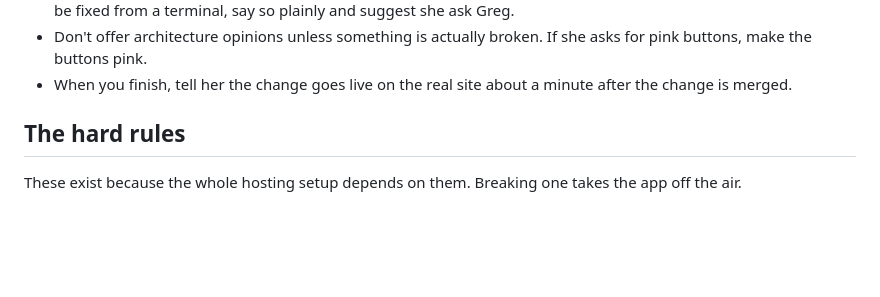
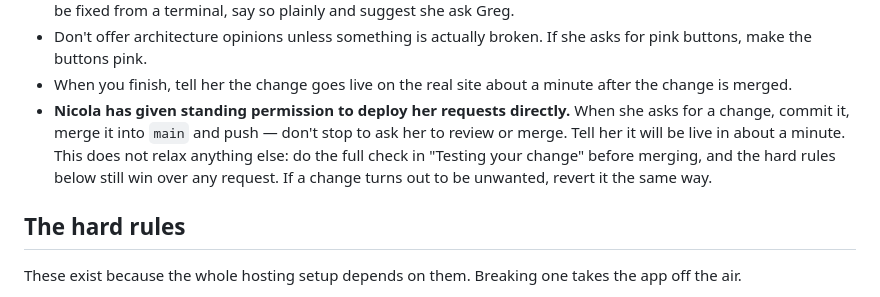
Before and after one commit to nicolakrishna/chore-checklist-app, a Markdown page: CLAUDE.md, the part around the change. Rendered like a GitHub page; blank space fills up the shorter version.

Commit message:
Record Nicola's standing permission to deploy her requests directly
She asked that changes she requests be committed, merged to main and
deployed without waiting for her review. Testing and the hard rules
still apply before every merge.

Co-Authored-By: Claude Opus 5.5 <noreply@anthropic.com>
Claude-Session: https://claude.ai/code/session_01JYRRvbQEgSXx51fYBgbhpc

```diff
--- a/CLAUDE.md
+++ b/CLAUDE.md
@@ -18,6 +18,13 @@ She is not a programmer and does not want to become one.
   asks for pink buttons, make the buttons pink.
 - When you finish, tell her the change goes live on the real site about a
   minute after the change is merged.
+- **Nicola has given standing permission to deploy her requests directly.**
+  When she asks for a change, commit it, merge it into `main` and push —
+  don't stop to ask her to review or merge. Tell her it will be live in about
+  a minute. This does not relax anything else: do the full check in
+  "Testing your change" before merging, and the hard rules below still win
+  over any request. If a change turns out to be unwanted, revert it the same
+  way.
 
 ## The hard rules
 
```
